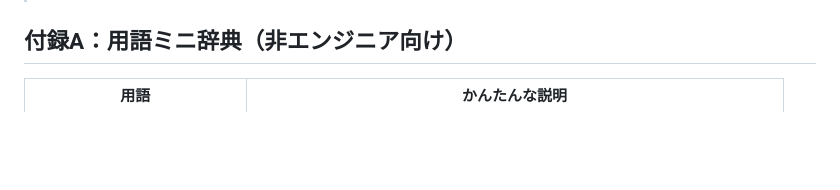
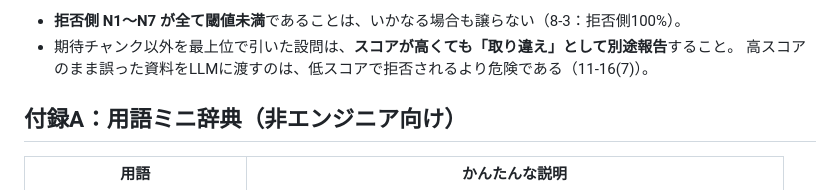
Before and after one commit to Ksaiku/nisahp, a Markdown page: docs/requirements.md, the part around one of its changes. Rendered like a GitHub page; blank space fills up the shorter version.

```diff
--- a/docs/requirements.md
+++ b/docs/requirements.md
@@ -1364,3 +1425,7 @@ P11「両方あわせると1年でいくらになりますか」は、**NISA固
+- **拒否側 N1〜N7 が全て閾値未満**であることは、いかなる場合も譲らない（8-3：拒否側100%）。
+- 期待チャンク以外を最上位で引いた設問は、**スコアが高くても「取り違え」として別途報告**すること。
+  高スコアのまま誤った資料をLLMに渡すのは、低スコアで拒否されるより危険である（11-16(7)）。
+
 ## 付録A：用語ミニ辞典（非エンジニア向け）
 
 | 用語 | かんたんな説明 |
```
Also changed, not shown: other parts of docs/requirements.md (+61 -0 lines).
